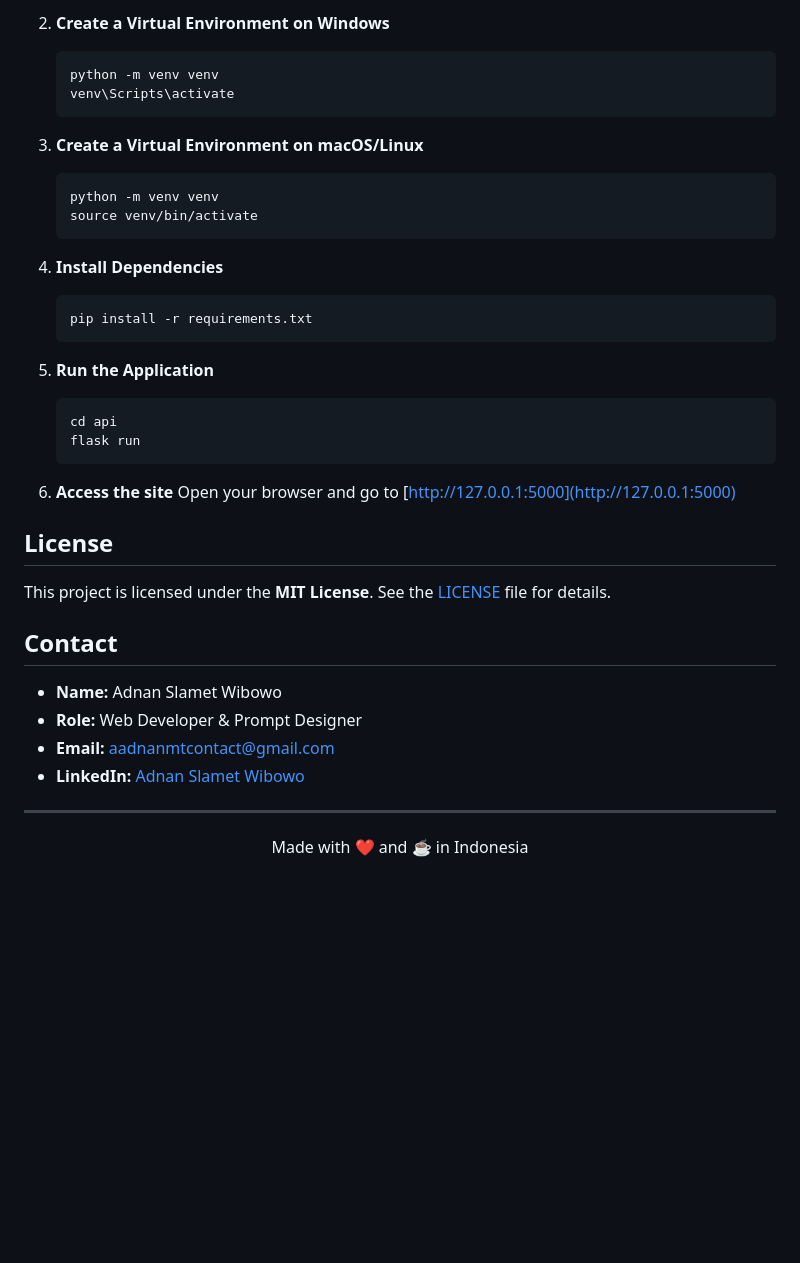
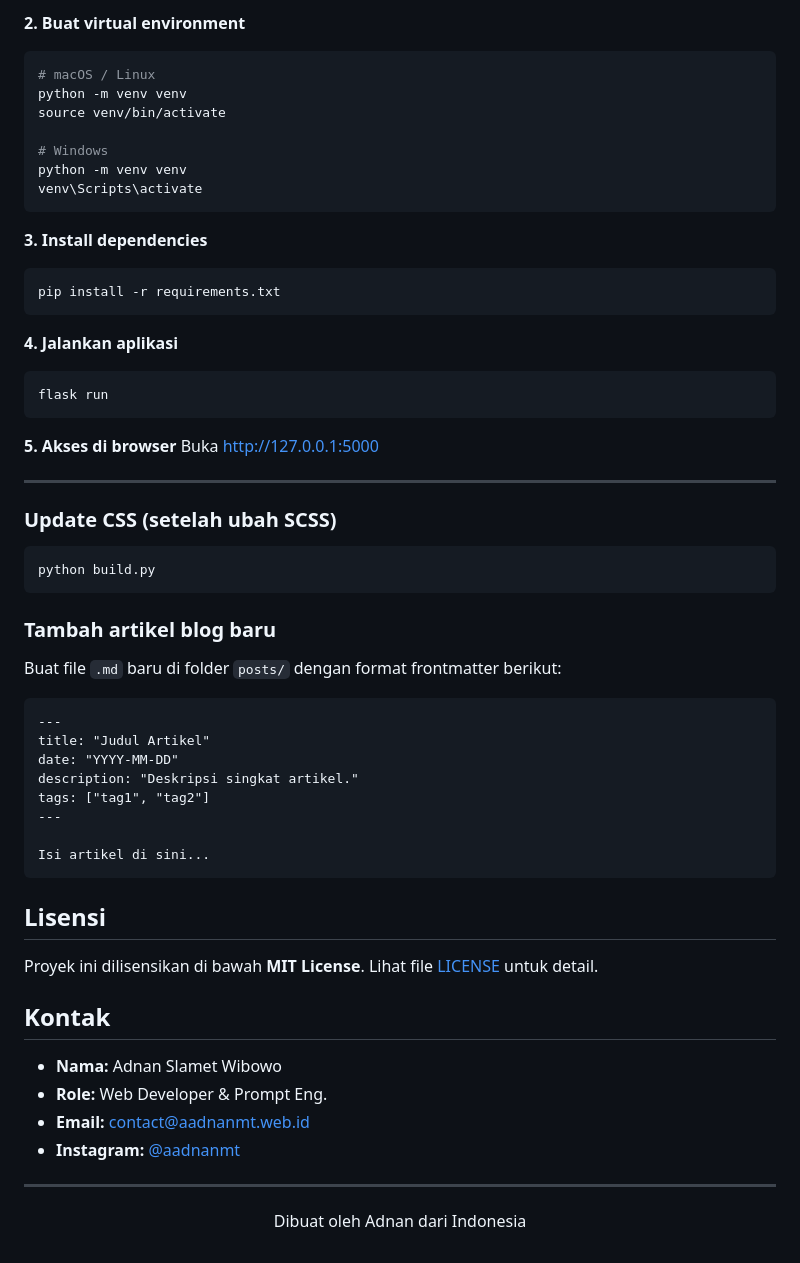
Before and after one commit to aadnanmt/MySite-Portofolio, a Markdown page: README.md, the part around one of its changes. Rendered like a GitHub page; blank space fills up the shorter version.

````diff
--- a/README.md
+++ b/README.md
@@ -67,39 +93,61 @@ The site is built with a focus on performance, interactivity, and a modern "Cybe
 
-2.  **Create a Virtual Environment on Windows**
-    ```bash
-    python -m venv venv
-    venv\Scripts\activate
-    ```
-3.  **Create a Virtual Environment on macOS/Linux**
-    ```bash
-    python -m venv venv
-    source venv/bin/activate
-    ```
+**2. Buat virtual environment**
+```bash
+# macOS / Linux
+python -m venv venv
+source venv/bin/activate
 
-4.  **Install Dependencies**
-    ```bash
-    pip install -r requirements.txt
-    ```
+# Windows
+python -m venv venv
+venv\Scripts\activate
+```
 
-5.  **Run the Application**
-    ```bash
-    cd api
-    flask run
-    ```
+**3. Install dependencies**
+```bash
+pip install -r requirements.txt
+```
 
-6.  **Access the site**
-    Open your browser and go to [http://127.0.0.1:5000](http://127.0.0.1:5000)
+**4. Jalankan aplikasi**
+```bash
+flask run
+```
 
-## License
-
-This project is licensed under the **MIT License**. See the [LICENSE](LICENSE) file for details.
-
-## Contact
-
-* **Name:** Adnan Slamet Wibowo
-* **Role:** Web Developer & Prompt Designer
-* **Email:** aadnanmtcontact@gmail.com
-* **LinkedIn:** [Adnan Slamet Wibowo](https://linkedin.com/in/adnan-slamet-wibowo-73906035b)
+**5. Akses di browser**
+Buka [http://127.0.0.1:5000](http://127.0.0.1:5000)
 
 ---
-<p align="center">Made with ❤️ and ☕ in Indonesia</p>
+
+### Update CSS (setelah ubah SCSS)
+
+```bash
+python build.py
+```
+
+### Tambah artikel blog baru
+
+Buat file `.md` baru di folder `posts/` dengan format frontmatter berikut:
+
+```markdown
+---
+title: "Judul Artikel"
+date: "YYYY-MM-DD"
+description: "Deskripsi singkat artikel."
+tags: ["tag1", "tag2"]
+---
+
+Isi artikel di sini...
+```
+
+## Lisensi
+
+Proyek ini dilisensikan di bawah **MIT License**. Lihat file [LICENSE](LICENSE) untuk detail.
+
+## Kontak
+
+- **Nama:** Adnan Slamet Wibowo
+- **Role:** Web Developer & Prompt Eng.
+- **Email:** contact@aadnanmt.web.id
+- **Instagram:** [@aadnanmt](https://www.instagram.com/aadnanmt)
+
+---
+<p align="center">Dibuat oleh Adnan dari Indonesia</p>
````
Also changed, not shown: other parts of README.md (+67 -41 lines).
